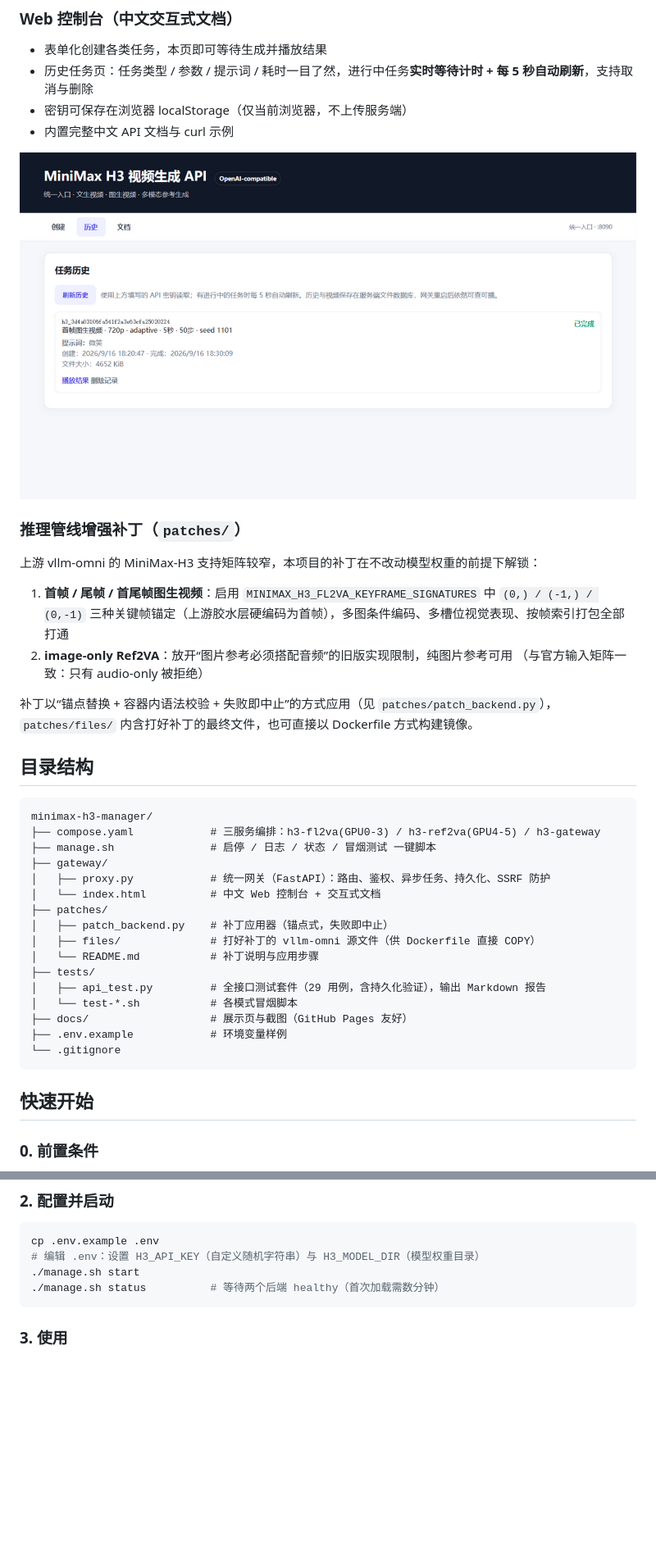
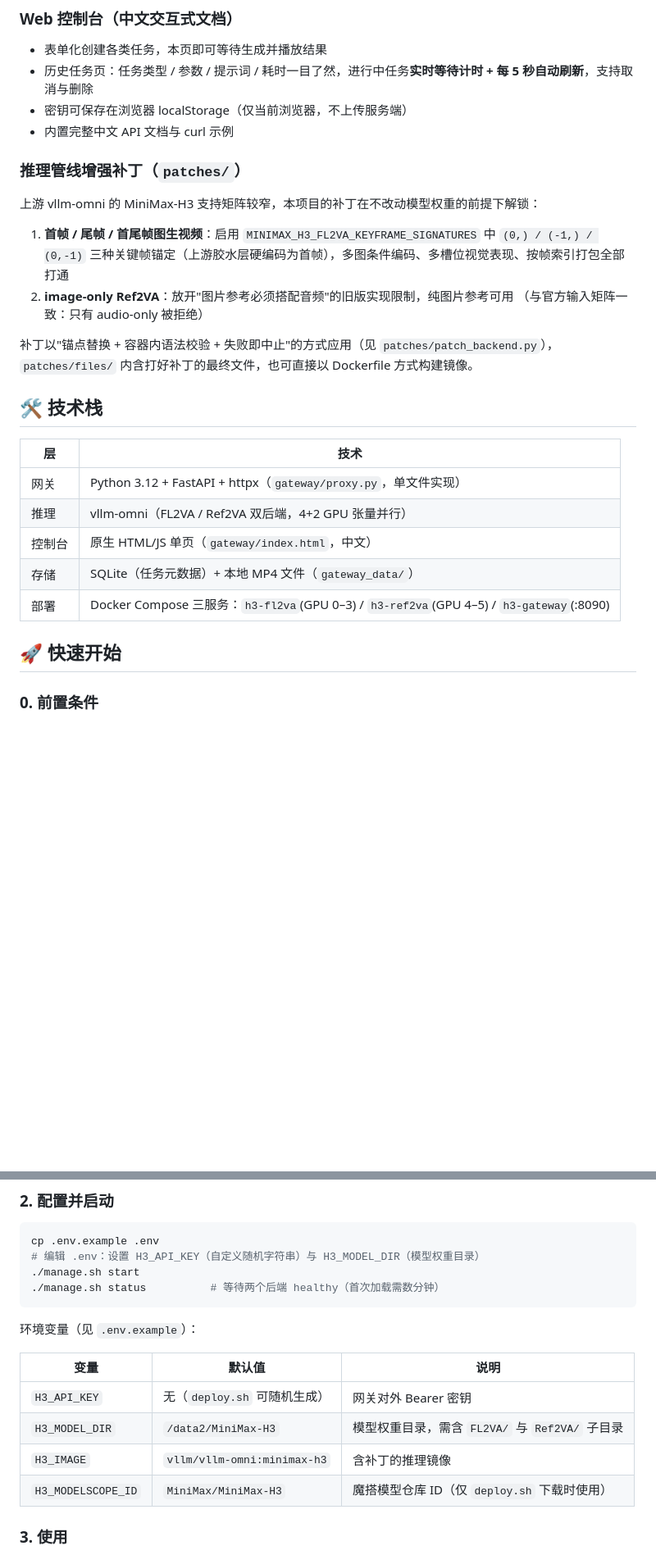
Before and after one commit to hequan2017/minimax-h3-manager, a Markdown page: README.md, 2 parts joined by grey strips. Shown at 82% size. Rendered like a GitHub page; blank space fills up the shorter version.

Commit message:
docs: 重写中英文 README，新增英文版 README.en.md

````diff
--- a/README.md
+++ b/README.md
@@ -41,42 +48,29 @@
 - 密钥可保存在浏览器 localStorage（仅当前浏览器，不上传服务端）
 - 内置完整中文 API 文档与 curl 示例
 
-![历史页](docs/img/screenshot-history.png)
-
 ### 推理管线增强补丁（`patches/`）
 
 上游 vllm-omni 的 MiniMax-H3 支持矩阵较窄，本项目的补丁在不改动模型权重的前提下解锁：
 
 1. **首帧 / 尾帧 / 首尾帧图生视频**：启用 `MINIMAX_H3_FL2VA_KEYFRAME_SIGNATURES` 中 `(0,) / (-1,) / (0,-1)`
    三种关键帧锚定（上游胶水层硬编码为首帧），多图条件编码、多槽位视觉表现、按帧索引打包全部打通
-2. **image-only Ref2VA**：放开“图片参考必须搭配音频”的旧版实现限制，纯图片参考可用
+2. **image-only Ref2VA**：放开"图片参考必须搭配音频"的旧版实现限制，纯图片参考可用
    （与官方输入矩阵一致：只有 audio-only 被拒绝）
 
-补丁以“锚点替换 + 容器内语法校验 + 失败即中止”的方式应用（见 `patches/patch_backend.py`），
+补丁以"锚点替换 + 容器内语法校验 + 失败即中止"的方式应用（见 `patches/patch_backend.py`），
 `patches/files/` 内含打好补丁的最终文件，也可直接以 Dockerfile 方式构建镜像。
 
-## 目录结构
+## 🛠 技术栈
 
-```
-minimax-h3-manager/
-├── compose.yaml            # 三服务编排：h3-fl2va(GPU0-3) / h3-ref2va(GPU4-5) / h3-gateway
-├── manage.sh               # 启停 / 日志 / 状态 / 冒烟测试 一键脚本
-├── gateway/
-│   ├── proxy.py            # 统一网关（FastAPI）：路由、鉴权、异步任务、持久化、SSRF 防护
-│   └── index.html          # 中文 Web 控制台 + 交互式文档
-├── patches/
-│   ├── patch_backend.py    # 补丁应用器（锚点式，失败即中止）
-│   ├── files/              # 打好补丁的 vllm-omni 源文件（供 Dockerfile 直接 COPY）
-│   └── README.md           # 补丁说明与应用步骤
-├── tests/
-│   ├── api_test.py         # 全接口测试套件（29 用例，含持久化验证），输出 Markdown 报告
-│   └── test-*.sh           # 各模式冒烟脚本
-├── docs/                   # 展示页与截图（GitHub Pages 友好）
-├── .env.example            # 环境变量样例
-└── .gitignore
-```
+| 层 | 技术 |
+|---|---|
+| 网关 | Python 3.12 + FastAPI + httpx（`gateway/proxy.py`，单文件实现） |
+| 推理 | vllm-omni（FL2VA / Ref2VA 双后端，4+2 GPU 张量并行） |
+| 控制台 | 原生 HTML/JS 单页（`gateway/index.html`，中文） |
+| 存储 | SQLite（任务元数据）+ 本地 MP4 文件（`gateway_data/`） |
+| 部署 | Docker Compose 三服务：`h3-fl2va`(GPU 0–3) / `h3-ref2va`(GPU 4–5) / `h3-gateway`(:8090) |
 
-## 快速开始
+## 🚀 快速开始
 
 ### 0. 前置条件
 
@@ -117,6 +111,15 @@ cp .env.example .env
 ./manage.sh status          # 等待两个后端 healthy（首次加载需数分钟）
 ```
 
+环境变量（见 `.env.example`）：
+
+| 变量 | 默认值 | 说明 |
+|---|---|---|
+| `H3_API_KEY` | 无（`deploy.sh` 可随机生成） | 网关对外 Bearer 密钥 |
+| `H3_MODEL_DIR` | `/data2/MiniMax-H3` | 模型权重目录，需含 `FL2VA/` 与 `Ref2VA/` 子目录 |
+| `H3_IMAGE` | `vllm/vllm-omni:minimax-h3` | 含补丁的推理镜像 |
+| `H3_MODELSCOPE_ID` | `MiniMax/MiniMax-H3` | 魔搭模型仓库 ID（仅 `deploy.sh` 下载时使用） |
+
 ### 3. 使用
 
 - 浏览器打开 `http://<服务器IP>:8090` —— 创建任务、查看历史、阅读文档
````
Also changed, not shown: other parts of README.md (+52 -10 lines).
